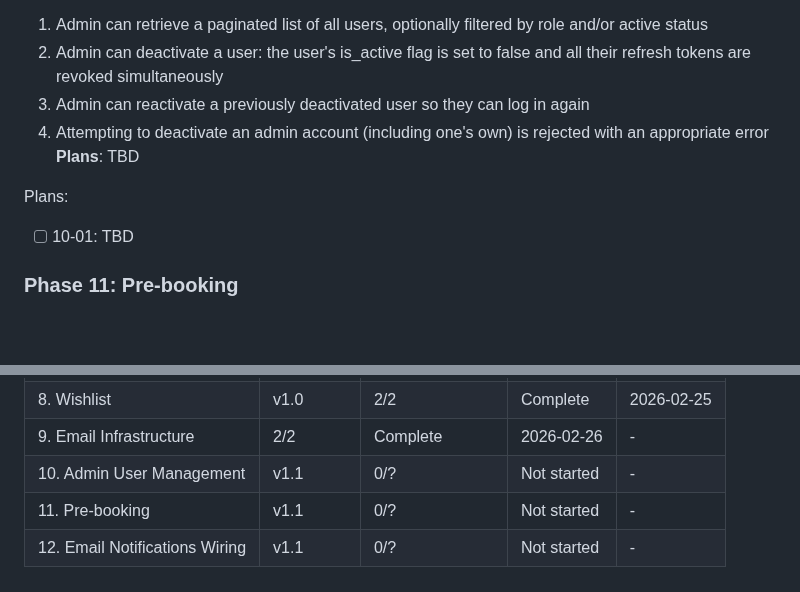
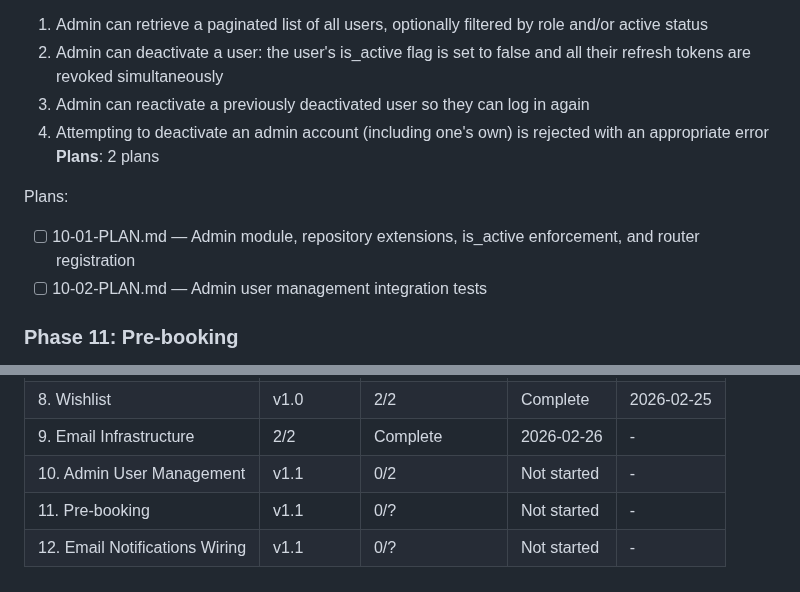
Before and after one commit to Sushasan11/bookstore, a Markdown page: .planning/ROADMAP.md, 2 parts joined by grey strips. Rendered like a GitHub page; blank space fills up the shorter version.

Commit message:
docs(10-admin-user-management): create phase plan
Co-Authored-By: Claude Opus 4.6 <noreply@anthropic.com>

```diff
--- a/.planning/ROADMAP.md
+++ b/.planning/ROADMAP.md
@@ -114,10 +114,11 @@ Plans:
   2. Admin can deactivate a user: the user's is_active flag is set to false and all their refresh tokens are revoked simultaneously
   3. Admin can reactivate a previously deactivated user so they can log in again
   4. Attempting to deactivate an admin account (including one's own) is rejected with an appropriate error
-**Plans**: TBD
+**Plans**: 2 plans
 
 Plans:
-- [ ] 10-01: TBD
+- [ ] 10-01-PLAN.md — Admin module, repository extensions, is_active enforcement, and router registration
+- [ ] 10-02-PLAN.md — Admin user management integration tests
 
 ### Phase 11: Pre-booking
 **Goal**: Users can reserve out-of-stock books, view and cancel their reservations, and all waiting pre-bookers are notified (status updated) when admin restocks the book.
@@ -163,6 +164,6 @@ Plans:
 | 7. Orders | v1.0 | 2/2 | Complete | 2026-02-25 |
 | 8. Wishlist | v1.0 | 2/2 | Complete | 2026-02-25 |
 | 9. Email Infrastructure | 2/2 | Complete   | 2026-02-26 | - |
-| 10. Admin User Management | v1.1 | 0/? | Not started | - |
+| 10. Admin User Management | v1.1 | 0/2 | Not started | - |
 | 11. Pre-booking | v1.1 | 0/? | Not started | - |
 | 12. Email Notifications Wiring | v1.1 | 0/? | Not started | - |
```
Also changed, not shown: 2 other files.
